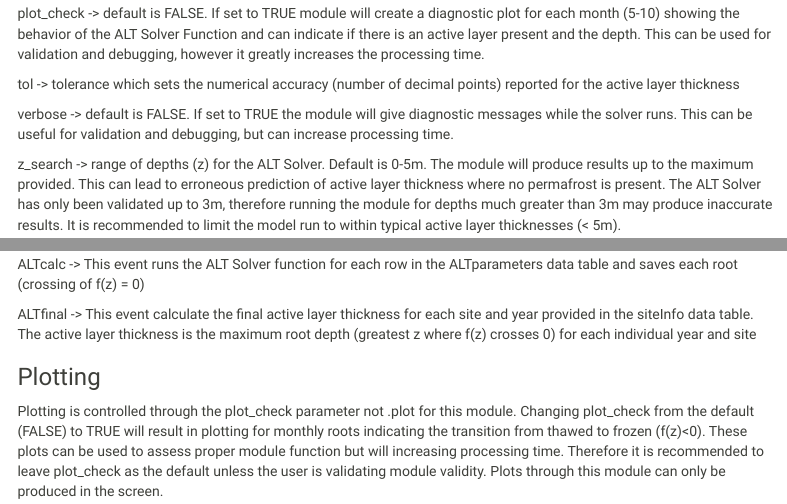
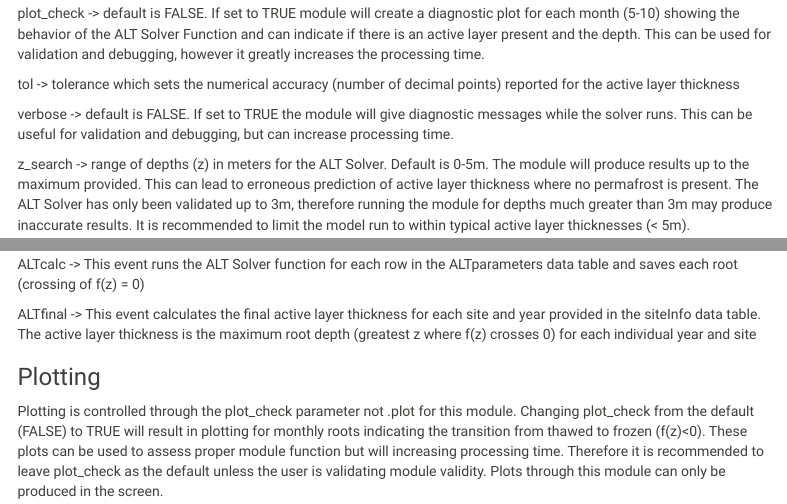
Before and after one commit to MadeleineGaribaldi/ALT_SpaDES, an R Markdown document (ALT_SpaDES.Rmd): the page in a window 1100 px wide, from 980 px down, and a second part further down, joined at a grey line. Rendered offline with R 4.5, knitr and Pandoc, with nearby package versions; some code elsewhere in the file could not run offline; a font, style sheet, LaTeX package, included part or bibliography that could not be used is replaced or left out; menus at the side of the page are left out.

Commit message:
Updated documentation

```diff
--- a/ALT_SpaDES.Rmd
+++ b/ALT_SpaDES.Rmd
@@ -76,7 +76,7 @@ tol -> tolerance which sets the numerical accuracy (number of decimal points) re
 
 verbose -> default is FALSE. If set to TRUE the module will give diagnostic messages while the solver runs. This can be useful for validation and debugging, but can increase processing time.
 
-z_search -> range of depths (z) for the ALT Solver. Default is 0-5m. The module will produce results up to the maximum provided. This can lead to erroneous prediction of active layer thickness where no permafrost is present. The ALT Solver has only been validated up to 3m, therefore running the module for depths much greater than 3m may produce inaccurate results. It is recommended to limit the model run to within typical active layer thicknesses (< 5m).
+z_search -> range of depths (z) in meters for the ALT Solver. Default is 0-5m. The module will produce results up to the maximum provided. This can lead to erroneous prediction of active layer thickness where no permafrost is present. The ALT Solver has only been validated up to 3m, therefore running the module for depths much greater than 3m may produce inaccurate results. It is recommended to limit the model run to within typical active layer thicknesses (< 5m).
 
 Describe input data required by the module and how to obtain it (e.g., directly from online sources or supplied by other modules) If `sourceURL` is specified, `downloadData("ALT_SpaDES", "C:/Users/mgaribal/Documents/test/modules")` may be sufficient.
 
@@ -111,7 +111,7 @@ Init -> This event sets up a data table to avoid a loop within the ALT Solver. F
 
 ALTcalc -> This event runs the ALT Solver function for each row in the ALTparameters data table and saves each root (crossing of f(z) = 0)
 
-ALTfinal -> This event calculate the final active layer thickness for each site and year provided in the siteInfo data table. The active layer thickness is the maximum root depth (greatest z where f(z) crosses 0) for each individual year and site
+ALTfinal -> This event calculates the final active layer thickness for each site and year provided in the siteInfo data table. The active layer thickness is the maximum root depth (greatest z where f(z) crosses 0) for each individual year and site
 
 ### Plotting
 
```
Also changed, not shown: 1 other file.
